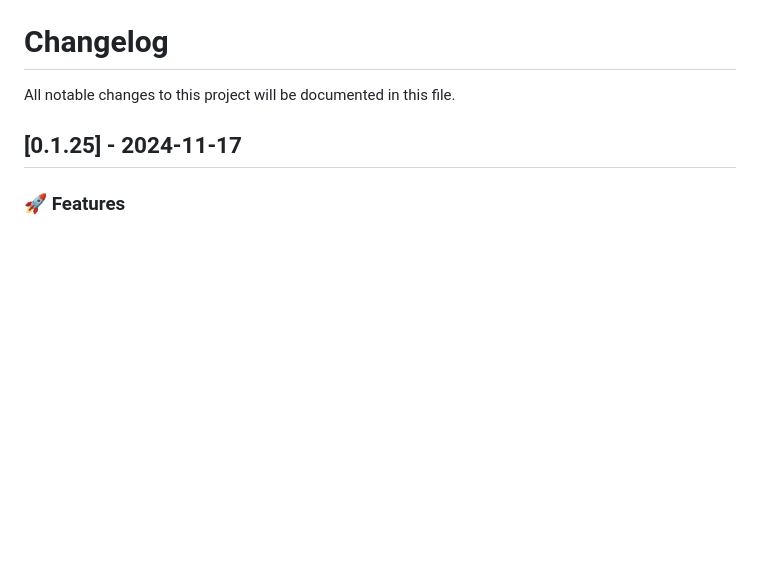
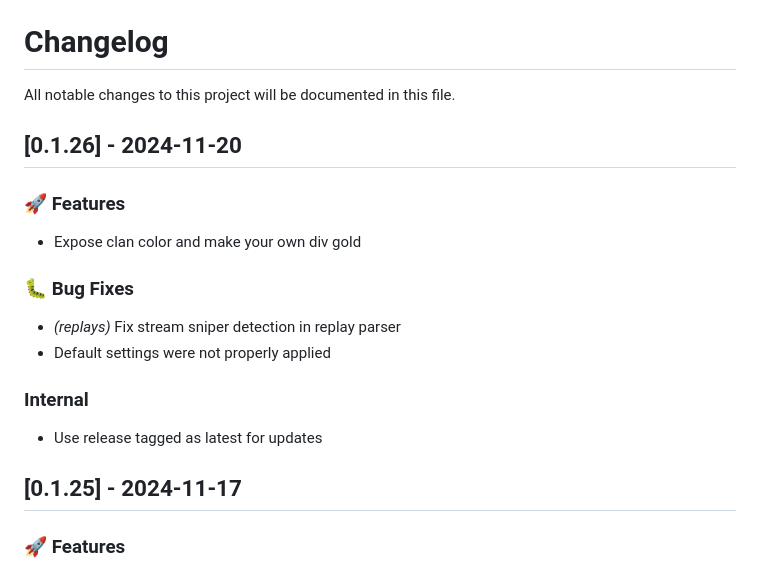
Before and after one commit to landaire/wows-toolkit, a Markdown page: CHANGELOG.md, the part around the change. GitHub-like rendering; blank space fills up the shorter version.

Commit message:
update changelog

```diff
--- a/CHANGELOG.md
+++ b/CHANGELOG.md
@@ -1,6 +1,21 @@
 # Changelog
 
 All notable changes to this project will be documented in this file.
+
+## [0.1.26] - 2024-11-20
+
+### 🚀 Features
+
+- Expose clan color and make your own div gold
+
+### 🐛 Bug Fixes
+
+- *(replays)* Fix stream sniper detection in replay parser
+- Default settings were not properly applied
+
+### Internal
+
+- Use release tagged as latest for updates
 
 ## [0.1.25] - 2024-11-17
 
```
